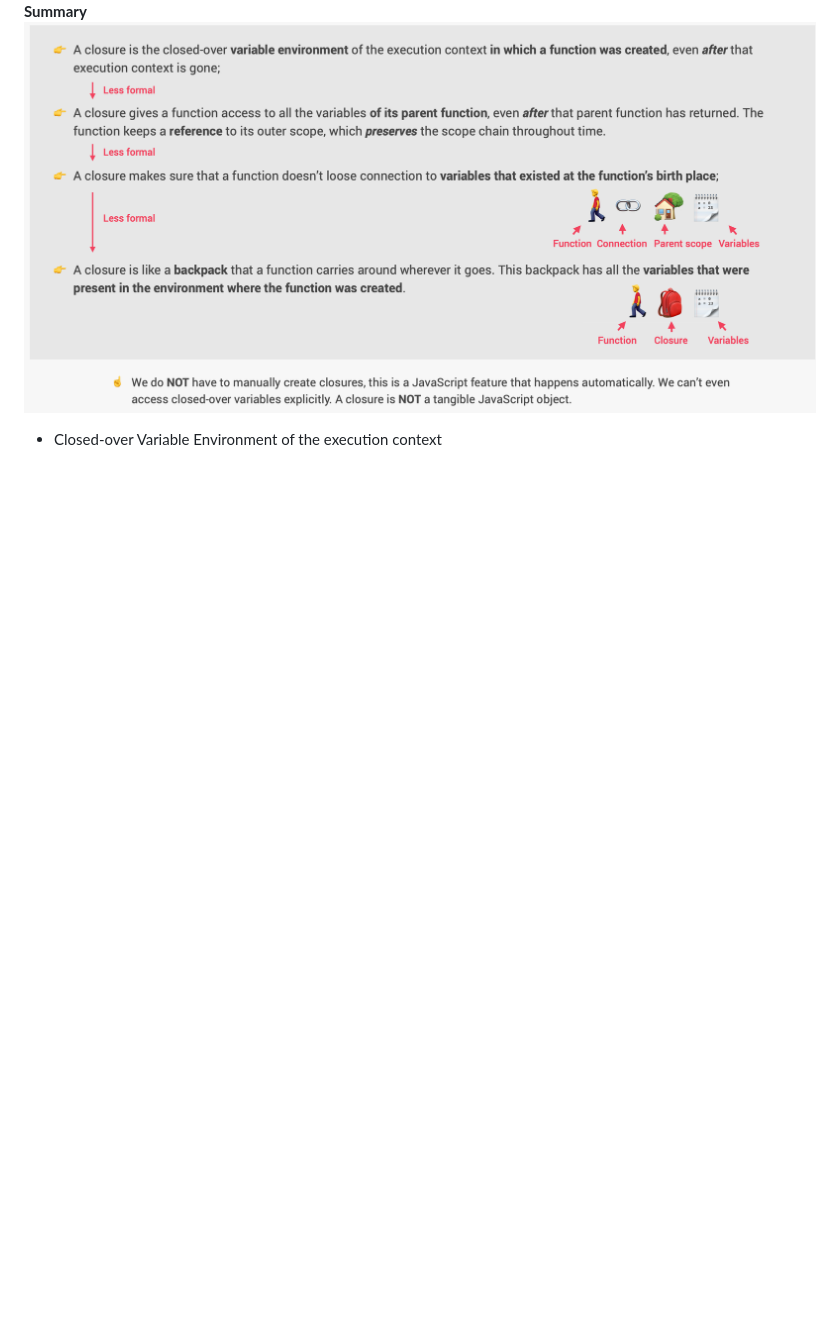
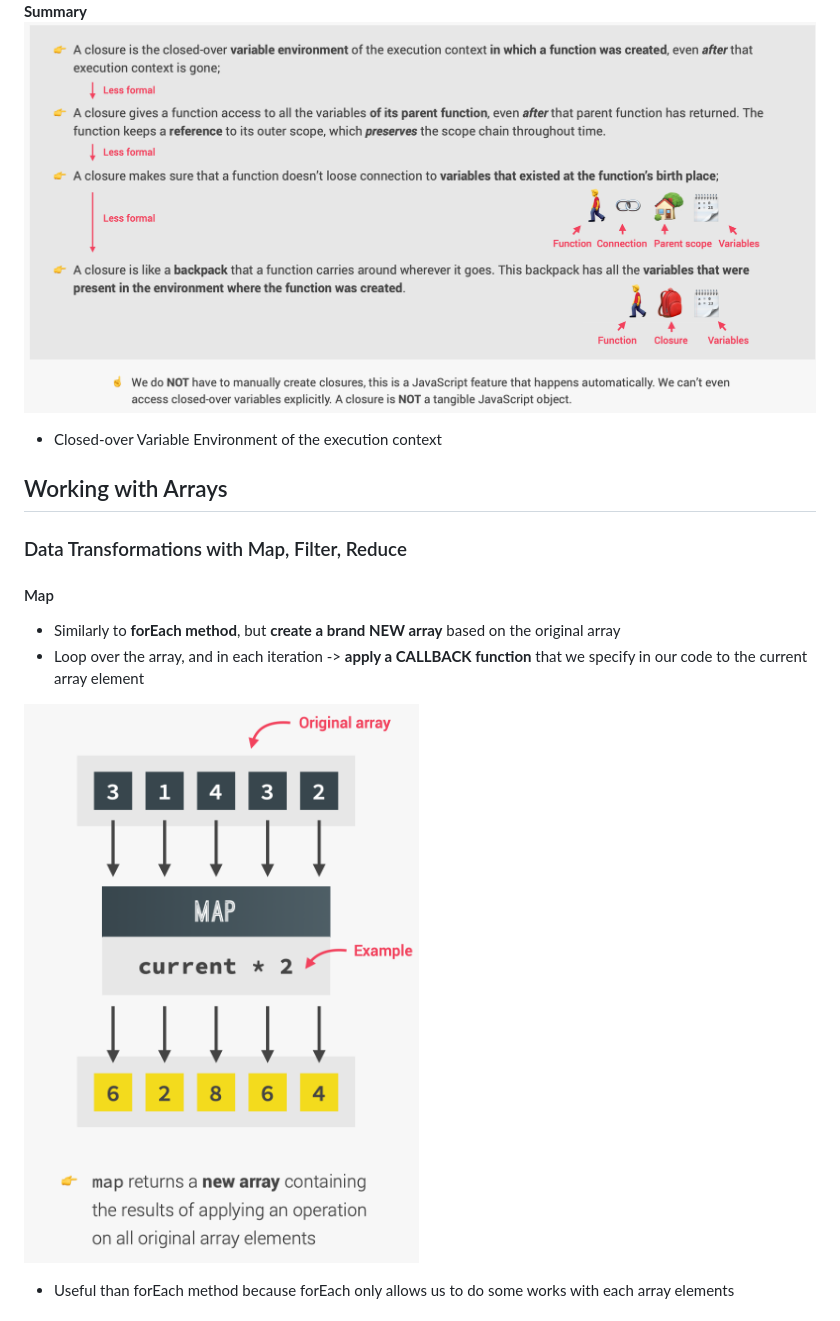
Before and after one commit to Nov66/Bankist-App, a Markdown page: README.md, the part around the change printed below. Rendered like a GitHub page; pictures changed too: NotesImages/transformationMap.png (added); blank space fills up the shorter version.

Commit message:
add notes for map, filter and reduce method for Array

```diff
--- a/README.md
+++ b/README.md
@@ -397,3 +402,17 @@ const booker = secureBooking();
 ![closureSummary](NotesImages/closureSummary.png)
 
 - Closed-over Variable Environment of the execution context
+
+## Working with Arrays
+
+### Data Transformations with Map, Filter, Reduce
+
+#### Map
+
+- Similarly to **forEach method**, but **create a brand NEW array** based on the original array
+- Loop over the array, and in each iteration -> **apply a CALLBACK function** that we specify in our code to the current array element
+
+![transformationMap](NotesImages/transformationMap.png)
+
+- Useful than forEach method because forEach only allows us to do some works with each array elements
+
```
Also changed, not shown: other parts of README.md (+19 -0 lines), NotesImages/transformationFilter.png (added), NotesImages/transformationReduce.png (added).
